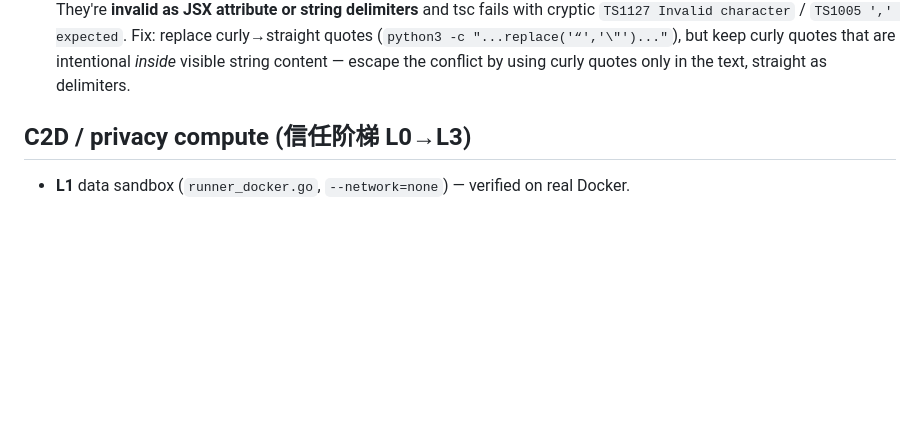
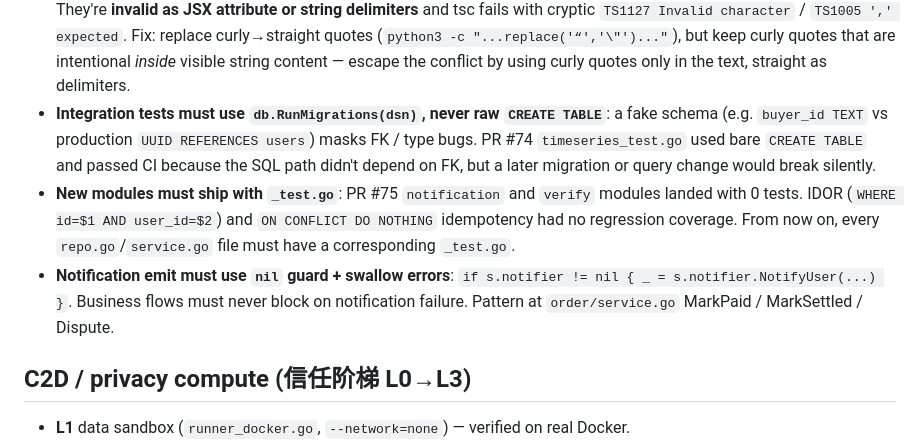
Before and after one commit to exergyleizhou-ux/ai-data-marketplace, a Markdown page: CLAUDE.md, the part around the change. GitHub-like rendering; blank space fills up the shorter version.

Commit message:
docs(claude): add gotchas learned from PRs #74/#75/#76
- Integration tests must use db.RunMigrations, never raw CREATE TABLE
- New modules must ship with _test.go (IDOR, idempotency regression)
- Notification emit must use nil guard + swallow errors

```diff
--- a/CLAUDE.md
+++ b/CLAUDE.md
@@ -69,6 +69,17 @@ tests call this path). Frontend `node_modules` isn't shared across branches (pac
   cryptic `TS1127 Invalid character` / `TS1005 ',' expected`. Fix: replace curly→straight quotes
   (`python3 -c "...replace('“','\"')..."`), but keep curly quotes that are intentional *inside*
   visible string content — escape the conflict by using curly quotes only in the text, straight as delimiters.
+- **Integration tests must use `db.RunMigrations(dsn)`, never raw `CREATE TABLE`**: a fake schema
+  (e.g. `buyer_id TEXT` vs production `UUID REFERENCES users`) masks FK / type bugs. PR #74
+  `timeseries_test.go` used bare `CREATE TABLE` and passed CI because the SQL path didn't depend on
+  FK, but a later migration or query change would break silently.
+- **New modules must ship with `_test.go`**: PR #75 `notification` and `verify` modules landed with
+  0 tests. IDOR (`WHERE id=$1 AND user_id=$2`) and `ON CONFLICT DO NOTHING` idempotency had no
+  regression coverage. From now on, every `repo.go`/`service.go` file must have a corresponding
+  `_test.go`.
+- **Notification emit must use `nil` guard + swallow errors**: `if s.notifier != nil { _ = s.notifier.NotifyUser(...) }`.
+  Business flows must never block on notification failure. Pattern at `order/service.go` MarkPaid /
+  MarkSettled / Dispute.
 
 ## C2D / privacy compute (信任阶梯 L0→L3)
 
```
